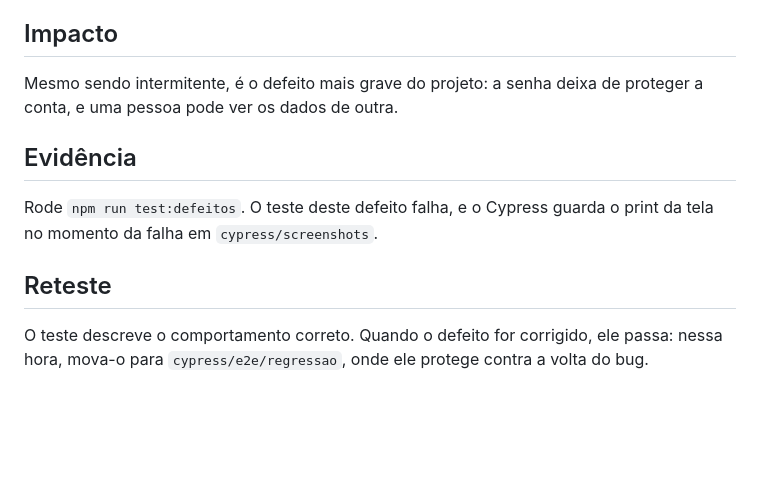
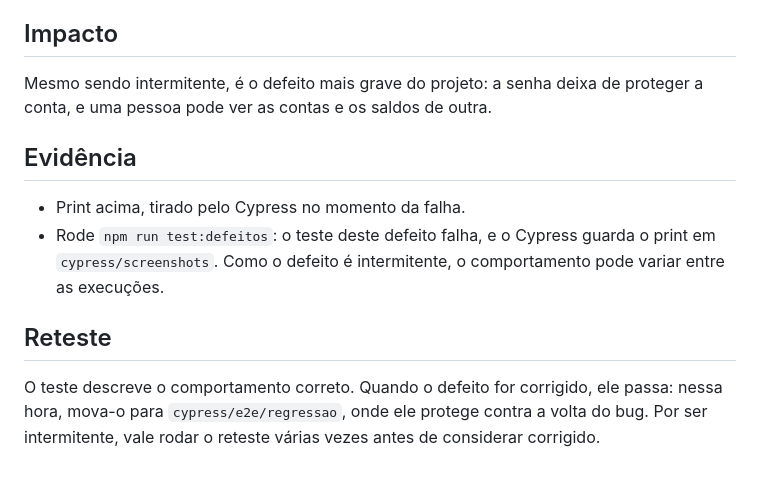
Before and after one commit to andreggmartines/banco-digital-cypress-qa, a Markdown page: docs/bugs/BUG-10.md, the part around one of its changes. Rendered like a GitHub page; blank space fills up the shorter version.

```diff
--- a/docs/bugs/BUG-10.md
+++ b/docs/bugs/BUG-10.md
@@ -27,9 +41,10 @@ Não encontrei a causa: por ser um teste de caixa-preta, não vejo o servidor. P
 
 ## Impacto
-Mesmo sendo intermitente, é o defeito mais grave do projeto: a senha deixa de proteger a conta, e uma pessoa pode ver os dados de outra.
+Mesmo sendo intermitente, é o defeito mais grave do projeto: a senha deixa de proteger a conta, e uma pessoa pode ver as contas e os saldos de outra.
 
 ## Evidência
-Rode `npm run test:defeitos`. O teste deste defeito falha, e o Cypress guarda o print da tela no momento da falha em `cypress/screenshots`.
+- Print acima, tirado pelo Cypress no momento da falha.
+- Rode `npm run test:defeitos`: o teste deste defeito falha, e o Cypress guarda o print em `cypress/screenshots`. Como o defeito é intermitente, o comportamento pode variar entre as execuções.
 
 ## Reteste
-O teste descreve o comportamento correto. Quando o defeito for corrigido, ele passa: nessa hora, mova-o para `cypress/e2e/regressao`, onde ele protege contra a volta do bug.
+O teste descreve o comportamento correto. Quando o defeito for corrigido, ele passa: nessa hora, mova-o para `cypress/e2e/regressao`, onde ele protege contra a volta do bug. Por ser intermitente, vale rodar o reteste várias vezes antes de considerar corrigido.
```
Also changed, not shown: other parts of docs/bugs/BUG-10.md (+22 -8 lines), docs/bugs/img/BUG-10-outro-cliente.png (added).
